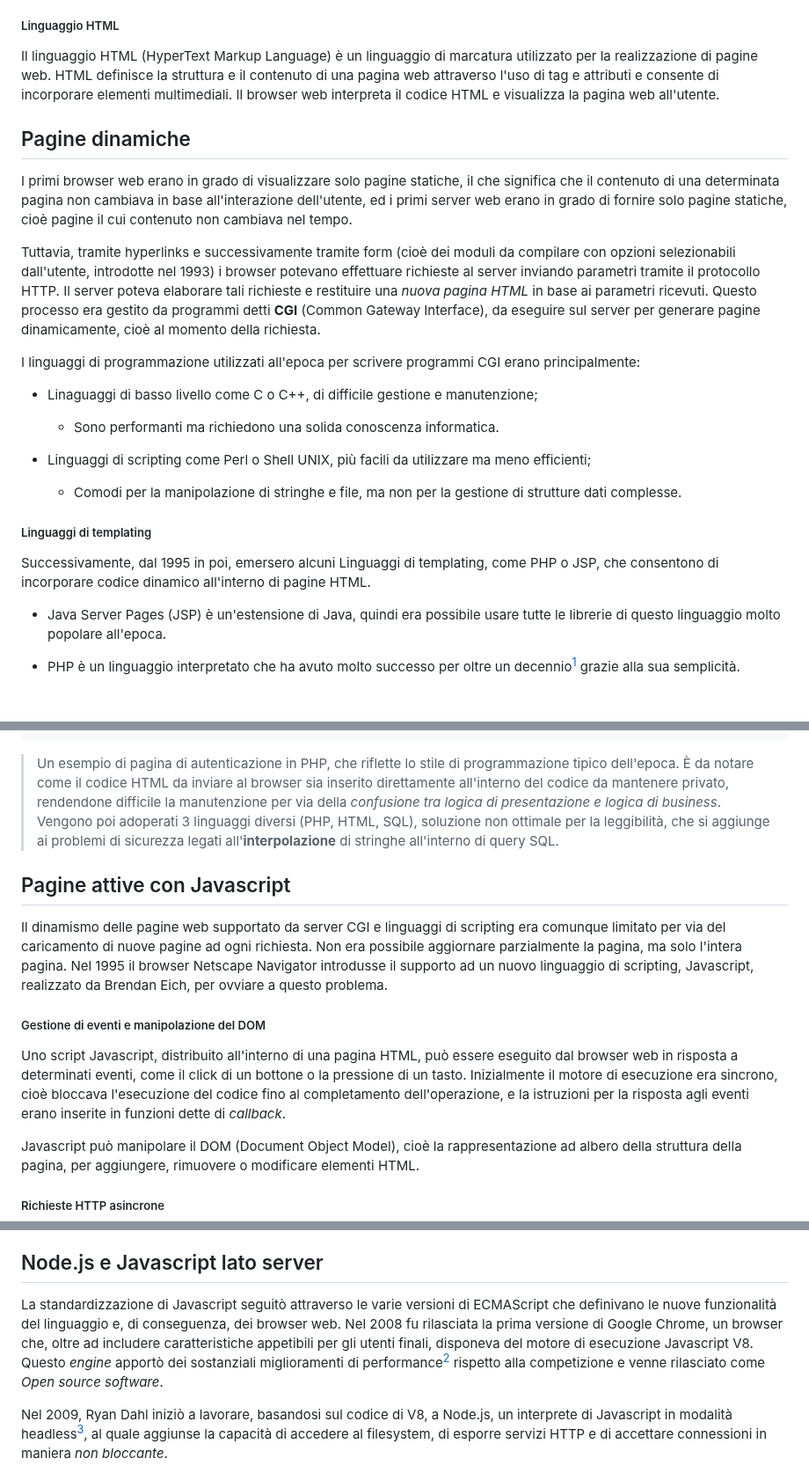
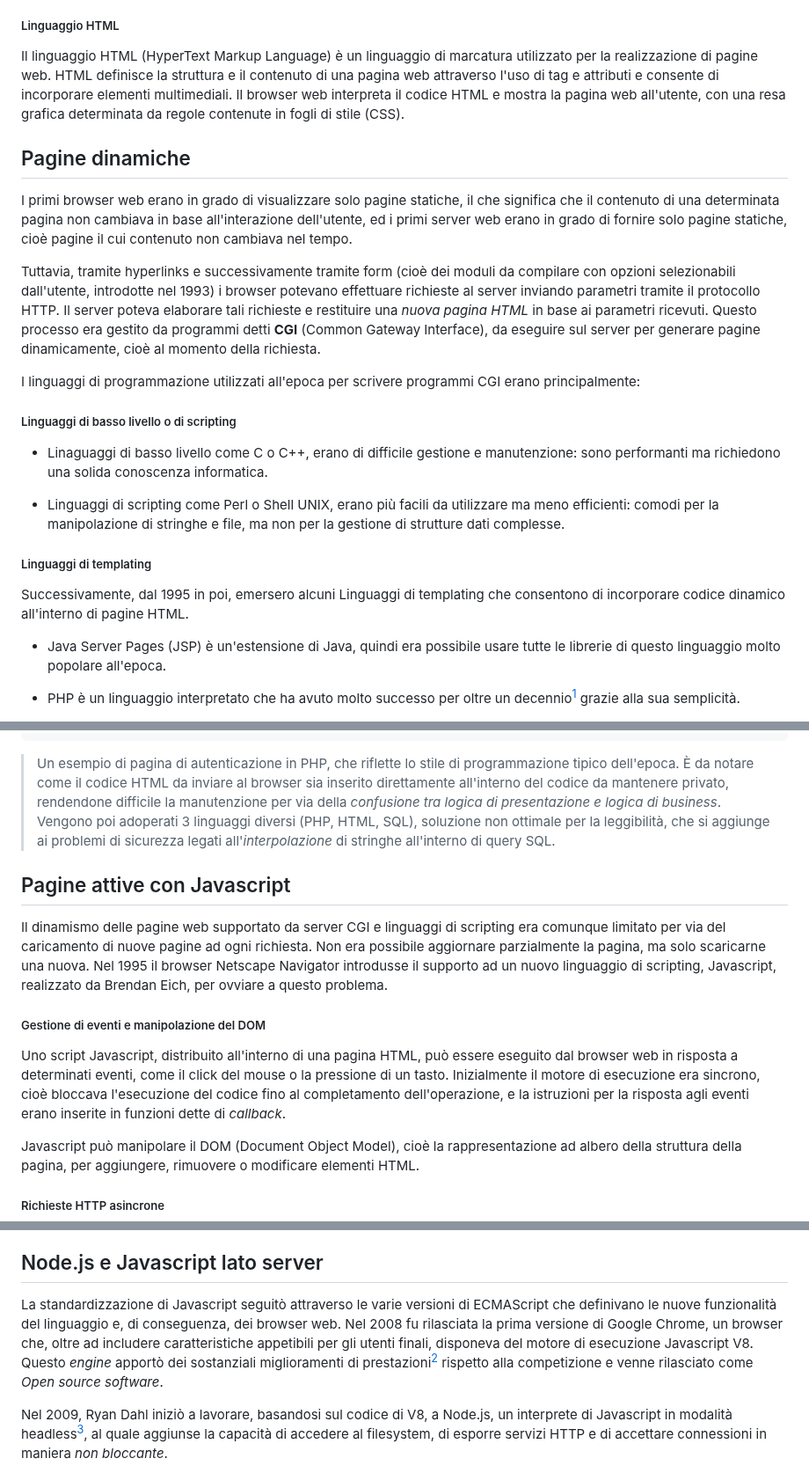
Before and after one commit to iacobucci/tesi-triennale, a Markdown page: 1-linee_evolutive.md, 3 parts joined by grey strips. Shown at 88% size. Drawn GitHub-style.

````diff
--- a/1-linee_evolutive.md
+++ b/1-linee_evolutive.md
@@ -14,7 +14,7 @@ HTTP è il protocollo di comunicazione di livello applicativo (OSI 7) che permet
 
 ##### Linguaggio HTML
 
-Il linguaggio HTML (HyperText Markup Language) è un linguaggio di marcatura utilizzato per la realizzazione di pagine web. HTML definisce la struttura e il contenuto di una pagina web attraverso l'uso di tag e attributi e consente di incorporare elementi multimediali. Il browser web interpreta il codice HTML e visualizza la pagina web all'utente.
+Il linguaggio HTML (HyperText Markup Language) è un linguaggio di marcatura utilizzato per la realizzazione di pagine web. HTML definisce la struttura e il contenuto di una pagina web attraverso l'uso di tag e attributi e consente di incorporare elementi multimediali. Il browser web interpreta il codice HTML e mostra la pagina web all'utente, con una resa grafica determinata da regole contenute in fogli di stile (CSS).
 
 ## Pagine dinamiche
 
@@ -24,18 +24,15 @@ Tuttavia, tramite hyperlinks e successivamente tramite form (cioè dei moduli da
 
 I linguaggi di programmazione utilizzati all'epoca per scrivere programmi CGI erano principalmente:
 
-- Linaguaggi di basso livello come C o C++, di difficile gestione e
-manutenzione;
+##### Linguaggi di basso livello o di scripting
 
-  - Sono performanti ma richiedono una solida conoscenza informatica.
+- Linaguaggi di basso livello come C o C++, erano di difficile gestione e manutenzione: sono performanti ma richiedono una solida conoscenza informatica.
 
-- Linguaggi di scripting come Perl o Shell UNIX, più facili da utilizzare ma meno efficienti;
-
-  - Comodi per la manipolazione di stringhe e file, ma non per la gestione di strutture dati complesse.
+- Linguaggi di scripting come Perl o Shell UNIX, erano più facili da utilizzare ma meno efficienti: comodi per la manipolazione di stringhe e file, ma non per la gestione di strutture dati complesse.
 
 ##### Linguaggi di templating
 
-Successivamente, dal 1995 in poi, emersero alcuni Linguaggi di templating, come PHP o JSP, che consentono di incorporare codice dinamico all'interno di pagine HTML.
+Successivamente, dal 1995 in poi, emersero alcuni Linguaggi di templating che consentono di incorporare codice dinamico all'interno di pagine HTML.
 
 - Java Server Pages (JSP) è un'estensione di Java, quindi era possibile usare tutte le librerie di questo linguaggio molto popolare all'epoca.
 
@@ -63,17 +60,17 @@ if (mysql_num_rows($result) > 0){
 ?>
 ```
 
-> Un esempio di pagina di autenticazione in PHP, che riflette lo stile di programmazione tipico dell'epoca. È da notare come il codice HTML da inviare al browser sia inserito direttamente all'interno del codice da mantenere privato, rendendone difficile la manutenzione per via della _confusione tra logica di presentazione e logica di business_. Vengono poi adoperati 3 linguaggi diversi (PHP, HTML, SQL), soluzione non ottimale per la leggibilità, che si aggiunge ai problemi di sicurezza legati all'**interpolazione** di stringhe all'interno di query SQL.
+> Un esempio di pagina di autenticazione in PHP, che riflette lo stile di programmazione tipico dell'epoca. È da notare come il codice HTML da inviare al browser sia inserito direttamente all'interno del codice da mantenere privato, rendendone difficile la manutenzione per via della _confusione tra logica di presentazione e logica di business_. Vengono poi adoperati 3 linguaggi diversi (PHP, HTML, SQL), soluzione non ottimale per la leggibilità, che si aggiunge ai problemi di sicurezza legati all'*interpolazione* di stringhe all'interno di query SQL.
 
 [^1]: [Indice TIOBE per PHP](https://www.tiobe.com/tiobe-index/php/), si può vedere come il suo utilizzo sia diminuito a partire dal 2010.
 
 ## Pagine attive con Javascript
 
-Il dinamismo delle pagine web supportato da server CGI e linguaggi di scripting era comunque limitato per via del caricamento di nuove pagine ad ogni richiesta. Non era possibile aggiornare parzialmente la pagina, ma solo l'intera pagina. Nel 1995 il browser Netscape Navigator introdusse il supporto ad un nuovo linguaggio di scripting, Javascript, realizzato da Brendan Eich, per ovviare a questo problema.
+Il dinamismo delle pagine web supportato da server CGI e linguaggi di scripting era comunque limitato per via del caricamento di nuove pagine ad ogni richiesta. Non era possibile aggiornare parzialmente la pagina, ma solo scaricarne una nuova. Nel 1995 il browser Netscape Navigator introdusse il supporto ad un nuovo linguaggio di scripting, Javascript, realizzato da Brendan Eich, per ovviare a questo problema.
 
 ##### Gestione di eventi e manipolazione del DOM
 
-Uno script Javascript, distribuito all'interno di una pagina HTML, può essere eseguito dal browser web in risposta a determinati eventi, come il click di un bottone o la pressione di un tasto. Inizialmente il motore di esecuzione era sincrono, cioè bloccava l'esecuzione del codice fino al completamento dell'operazione, e la istruzioni per la risposta agli eventi erano inserite in funzioni dette di _callback_.
+Uno script Javascript, distribuito all'interno di una pagina HTML, può essere eseguito dal browser web in risposta a determinati eventi, come il click del mouse o la pressione di un tasto. Inizialmente il motore di esecuzione era sincrono, cioè bloccava l'esecuzione del codice fino al completamento dell'operazione, e la istruzioni per la risposta agli eventi erano inserite in funzioni dette di _callback_.
 
 Javascript può manipolare il DOM (Document Object Model), cioè la rappresentazione ad albero della struttura della pagina, per aggiungere, rimuovere o modificare elementi HTML.
 
@@ -85,7 +82,7 @@ Riveste una particolare importanza la libreria jQuery, rilasciata nel 2006, che
 
 ## Node.js e Javascript lato server
 
-La standardizzazione di Javascript seguitò attraverso le varie versioni di ECMAScript che definivano le nuove funzionalità del linguaggio e, di conseguenza, dei browser web. Nel 2008 fu rilasciata la prima versione di Google Chrome, un browser che, oltre ad includere caratteristiche appetibili per gli utenti finali, disponeva del motore di esecuzione Javascript V8. Questo _engine_ apportò dei sostanziali miglioramenti di performance[^2] rispetto alla competizione e venne rilasciato come _Open source software_.
+La standardizzazione di Javascript seguitò attraverso le varie versioni di ECMAScript che definivano le nuove funzionalità del linguaggio e, di conseguenza, dei browser web. Nel 2008 fu rilasciata la prima versione di Google Chrome, un browser che, oltre ad includere caratteristiche appetibili per gli utenti finali, disponeva del motore di esecuzione Javascript V8. Questo _engine_ apportò dei sostanziali miglioramenti di prestazioni[^2] rispetto alla competizione e venne rilasciato come _Open source software_.
 
 Nel 2009, Ryan Dahl iniziò a lavorare, basandosi sul codice di V8, a Node.js, un interprete di Javascript in modalità headless[^3], al quale aggiunse la capacità di accedere al filesystem, di esporre servizi HTTP e di accettare connessioni in maniera _non bloccante_.
 
````
Also changed, not shown: other parts of 1-linee_evolutive.md (+15 -15 lines).
